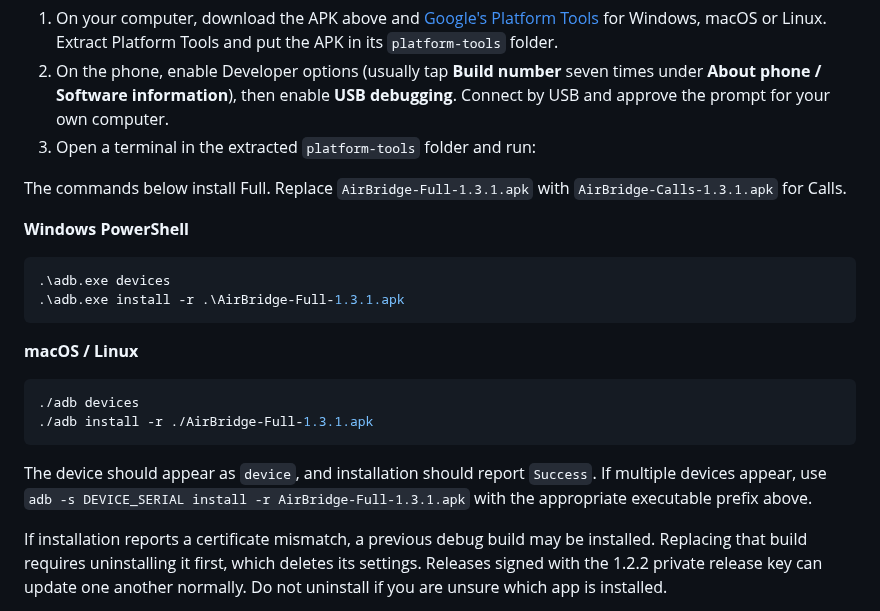
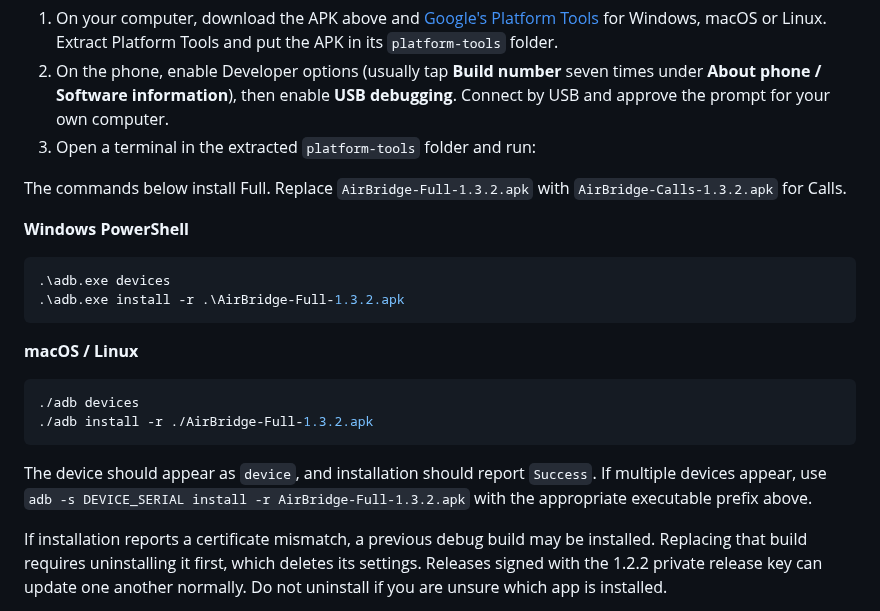
Before and after one commit to ashu-sa/AirBridge, a Markdown page: docs/install.md, the part around one of its changes. Drawn GitHub-style.

````diff
--- a/docs/install.md
+++ b/docs/install.md
@@ -34,23 +34,23 @@ This uses Google's official Android Debug Bridge (ADB), an Android developer ins
 2. On the phone, enable Developer options (usually tap **Build number** seven times under **About phone / Software information**), then enable **USB debugging**. Connect by USB and approve the prompt for your own computer.
 3. Open a terminal in the extracted `platform-tools` folder and run:
 
-The commands below install Full. Replace `AirBridge-Full-1.3.1.apk` with `AirBridge-Calls-1.3.1.apk` for Calls.
+The commands below install Full. Replace `AirBridge-Full-1.3.2.apk` with `AirBridge-Calls-1.3.2.apk` for Calls.
 
 **Windows PowerShell**
 
 ```powershell
 .\adb.exe devices
-.\adb.exe install -r .\AirBridge-Full-1.3.1.apk
+.\adb.exe install -r .\AirBridge-Full-1.3.2.apk
 ```
 
 **macOS / Linux**
 
 ```sh
 ./adb devices
-./adb install -r ./AirBridge-Full-1.3.1.apk
+./adb install -r ./AirBridge-Full-1.3.2.apk
 ```
 
-The device should appear as `device`, and installation should report `Success`. If multiple devices appear, use `adb -s DEVICE_SERIAL install -r AirBridge-Full-1.3.1.apk` with the appropriate executable prefix above.
+The device should appear as `device`, and installation should report `Success`. If multiple devices appear, use `adb -s DEVICE_SERIAL install -r AirBridge-Full-1.3.2.apk` with the appropriate executable prefix above.
 
 If installation reports a certificate mismatch, a previous debug build may be installed. Replacing that build requires uninstalling it first, which deletes its settings. Releases signed with the 1.2.2 private release key can update one another normally. Do not uninstall if you are unsure which app is installed.
 
````
Also changed, not shown: other parts of docs/install.md (+3 -3 lines), README.md (+4 -3 lines), docs/validation-1.3.2.md (added, +18 -0 lines), screenshots/calls_edition.png, screenshots/dashboard_main.png, 8 other files.
